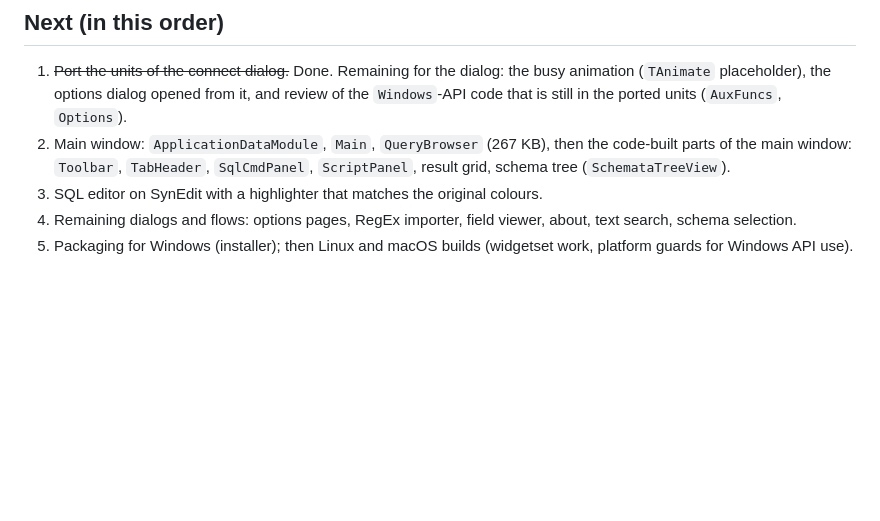
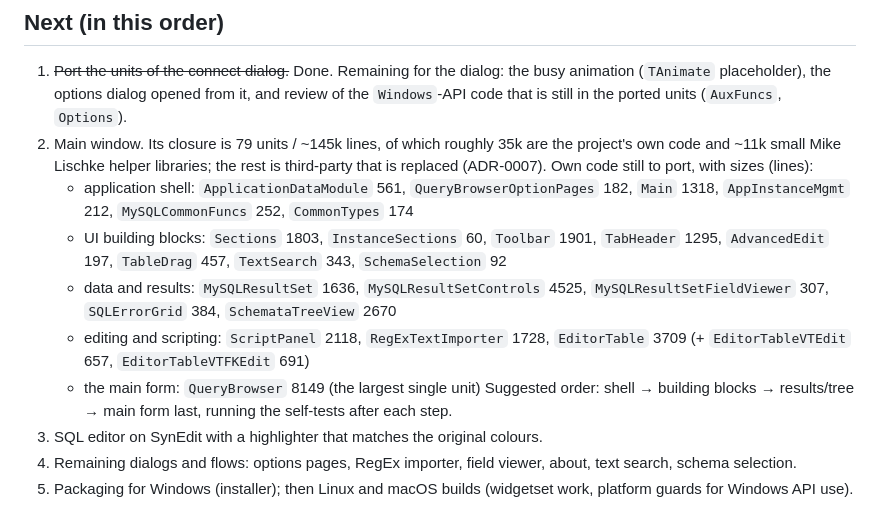
Before and after one commit to aurora/mysql-query-browser, a Markdown page: ROADMAP.md, the part around the change. Rendered like a GitHub page; blank space fills up the shorter version.

Commit message:
ROADMAP: size and order of the remaining main window port
Co-Authored-By: Claude Sonnet 5.5 <noreply@anthropic.com>

```diff
--- a/ROADMAP.md
+++ b/ROADMAP.md
@@ -33,8 +33,20 @@ waits until after parity and gets its own decision.
 1. ~~Port the units of the connect dialog.~~ Done. Remaining for the dialog: the busy
    animation (`TAnimate` placeholder), the options dialog opened from it, and review of the
    `Windows`-API code that is still in the ported units (`AuxFuncs`, `Options`).
-2. Main window: `ApplicationDataModule`, `Main`, `QueryBrowser` (267 KB), then the code-built parts of the main window: `Toolbar`, `TabHeader`, `SqlCmdPanel`,
-   `ScriptPanel`, result grid, schema tree (`SchemataTreeView`).
+2. Main window. Its closure is 79 units / ~145k lines, of which roughly 35k are the project's own
+   code and ~11k small Mike Lischke helper libraries; the rest is third-party that is replaced
+   (ADR-0007). Own code still to port, with sizes (lines):
+   - application shell: `ApplicationDataModule` 561, `QueryBrowserOptionPages` 182, `Main` 1318,
+     `AppInstanceMgmt` 212, `MySQLCommonFuncs` 252, `CommonTypes` 174
+   - UI building blocks: `Sections` 1803, `InstanceSections` 60, `Toolbar` 1901, `TabHeader` 1295,
+     `AdvancedEdit` 197, `TableDrag` 457, `TextSearch` 343, `SchemaSelection` 92
+   - data and results: `MySQLResultSet` 1636, `MySQLResultSetControls` 4525,
+     `MySQLResultSetFieldViewer` 307, `SQLErrorGrid` 384, `SchemataTreeView` 2670
+   - editing and scripting: `ScriptPanel` 2118, `RegExTextImporter` 1728, `EditorTable` 3709
+     (+ `EditorTableVTEdit` 657, `EditorTableVTFKEdit` 691)
+   - the main form: `QueryBrowser` 8149 (the largest single unit)
+   Suggested order: shell → building blocks → results/tree → main form last, running the
+   self-tests after each step.
 3. SQL editor on SynEdit with a highlighter that matches the original colours.
 4. Remaining dialogs and flows: options pages, RegEx importer, field viewer,
    about, text search, schema selection.
```
